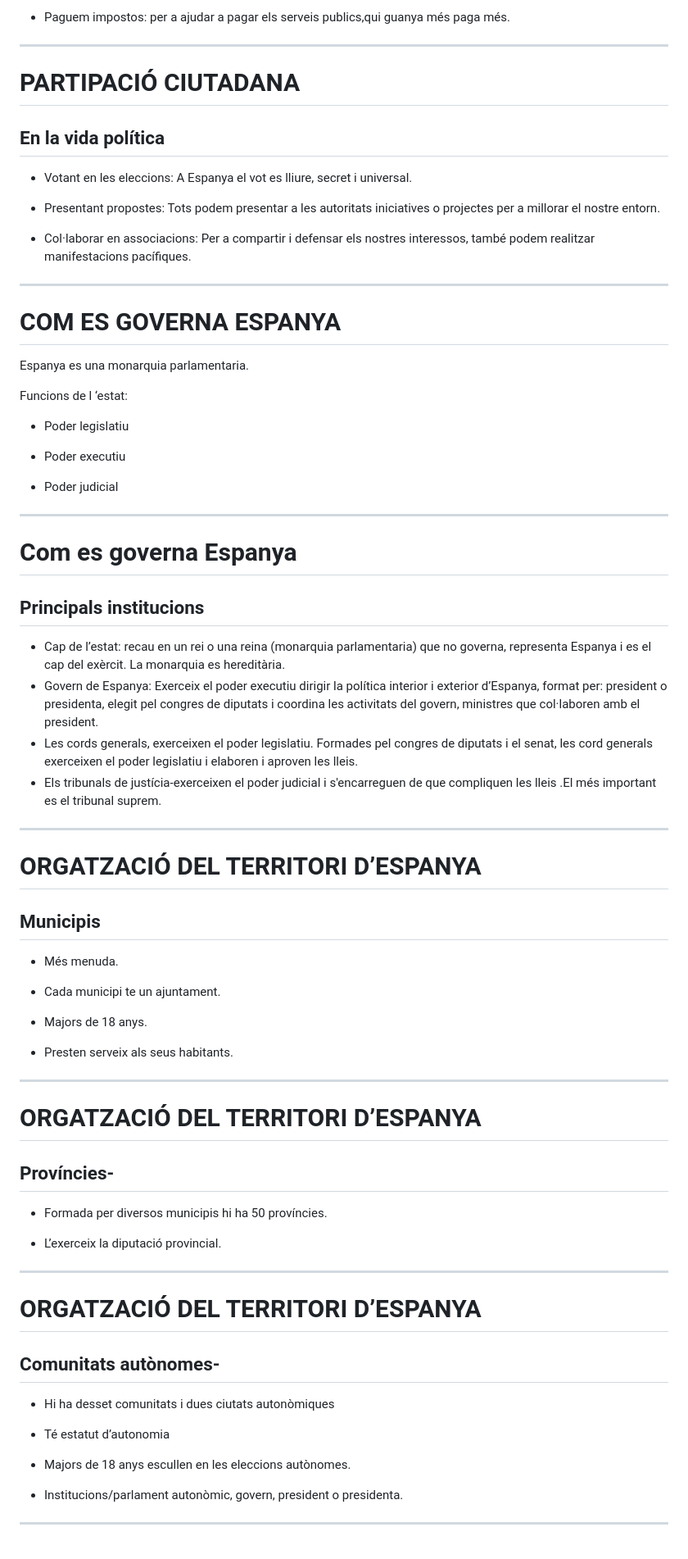
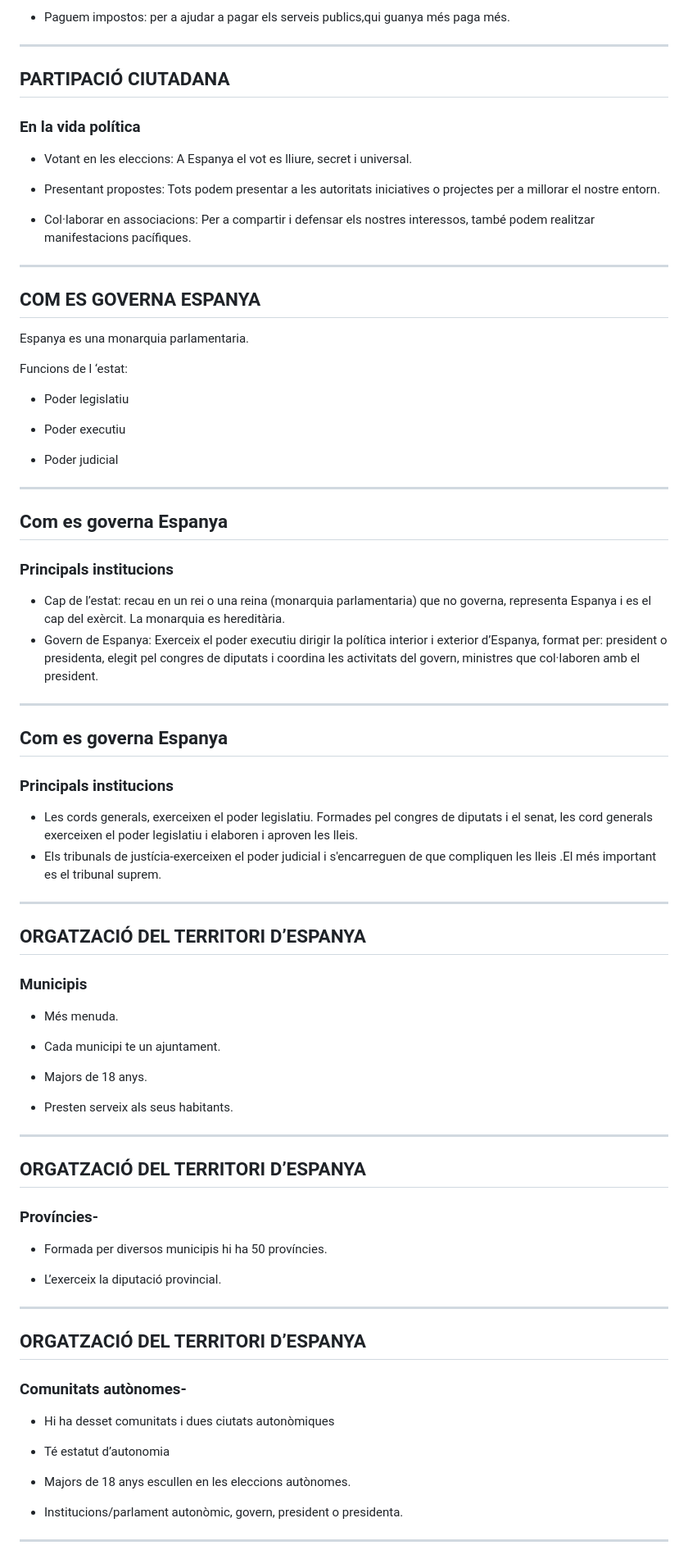
Before and after one commit to paumomon/vivim-en-democracia, a Markdown page: README.md, the part around one of its changes. Shown at 82% size. GitHub-like rendering.

```diff
--- a/README.md
+++ b/README.md
@@ -88,7 +92,7 @@ Per a evitar que una  persona o acumule tot el poder i n’avuse, el poder es di
 ---
 
-#  PARTIPACIÓ CIUTADANA
-## En la vida política
+##  PARTIPACIÓ CIUTADANA
+### En la vida política
 
 - Votant en les eleccions: A Espanya el vot es lliure, secret i universal.
 
@@ -98,7 +102,7 @@ Per a evitar que una  persona o acumule tot el poder i n’avuse, el poder es di
 
 ---
 
-# COM ES GOVERNA ESPANYA
+## COM ES GOVERNA ESPANYA
 
 Espanya es una monarquia parlamentaria.
 
@@ -111,21 +115,26 @@ Funcions de l ‘estat:
 - Poder judicial
 
 ---
-# Com es governa Espanya
-## Principals institucions
+
+## Com es governa Espanya
+### Principals institucions
 
 - Cap de l’estat: recau en un rei o una reina (monarquia parlamentaria)  que  no governa, representa Espanya i es el cap del exèrcit. La monarquia es hereditària.
 - Govern de Espanya: Exerceix el poder executiu dirigir la política interior i exterior d’Espanya, format per: president o presidenta, elegit pel congres de diputats i coordina les activitats del govern, ministres que col·laboren amb el president.
+
+---
+
+## Com es governa Espanya
+### Principals institucions
+
 - Les cords generals,  exerceixen el poder legislatiu. Formades pel congres de diputats i el senat, les cord generals exerceixen el poder legislatiu i  elaboren i aproven les lleis.
 - Els tribunals de justícia-exerceixen el poder judicial i s'encarreguen de que compliquen les lleis .El més important es el tribunal suprem.
 
-
 ---
 
+## ORGATZACIÓ DEL TERRITORI D’ESPANYA
 
-# ORGATZACIÓ DEL TERRITORI D’ESPANYA
-
-## Municipis
+### Municipis
 
 - Més menuda.
 
@@ -137,9 +146,9 @@ Funcions de l ‘estat:
 
 ---
 
-# ORGATZACIÓ DEL TERRITORI D’ESPANYA
+## ORGATZACIÓ DEL TERRITORI D’ESPANYA
 
-## Províncies-
+### Províncies-
 
 - Formada per diversos municipis hi ha 50 províncies.
 
@@ -147,9 +156,9 @@ Funcions de l ‘estat:
 
 ---
 
-# ORGATZACIÓ DEL TERRITORI D’ESPANYA
+## ORGATZACIÓ DEL TERRITORI D’ESPANYA
 
-## Comunitats autònomes-
+### Comunitats autònomes-
 
 - Hi ha desset comunitats i dues ciutats autonòmiques
 
@@ -159,5 +168,5 @@ Funcions de l ‘estat:
 
 - Institucions/parlament autonòmic, govern, president o presidenta.
 
- ---
+---
 
```
Also changed, not shown: other parts of README.md (+29 -21 lines).
